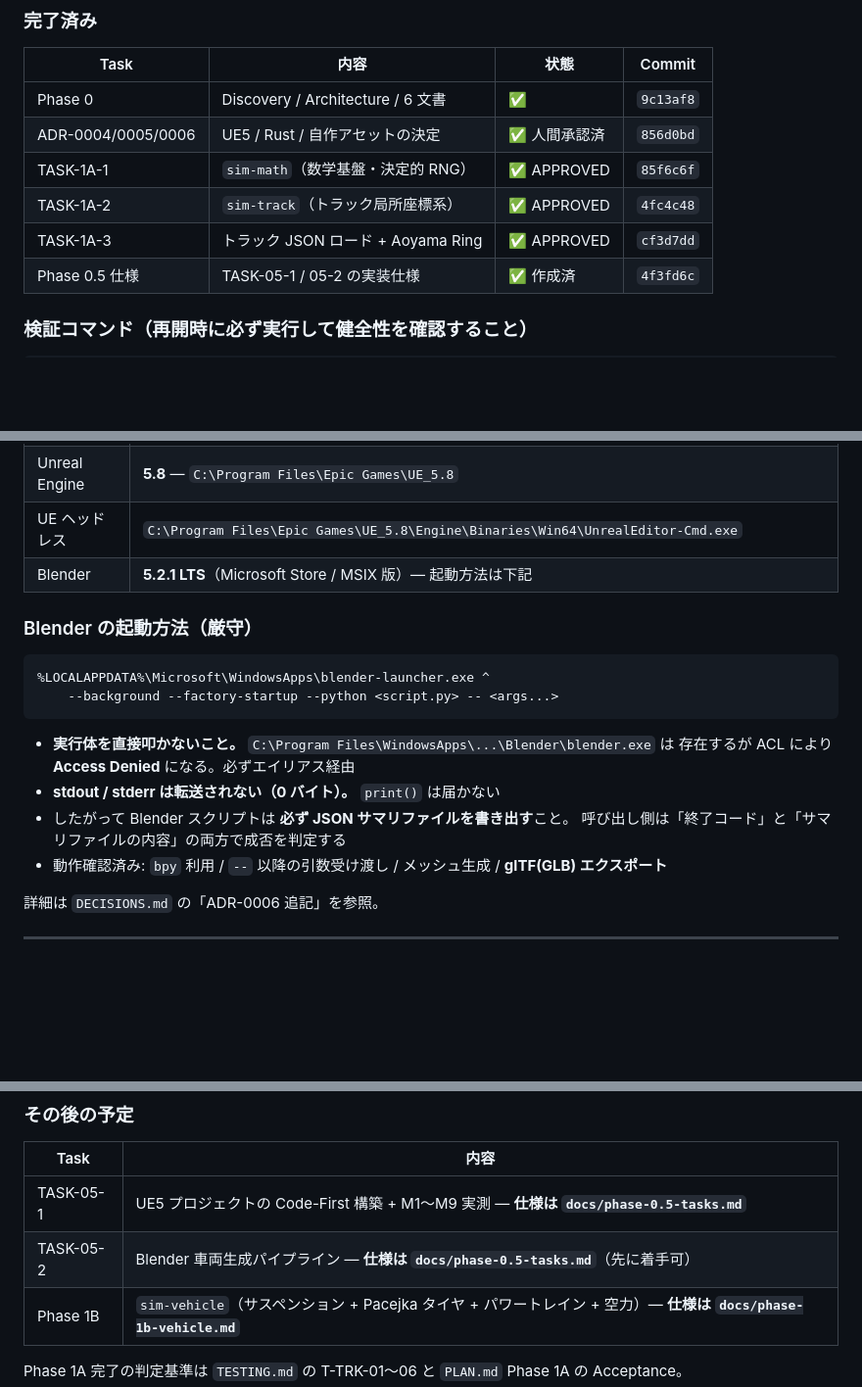
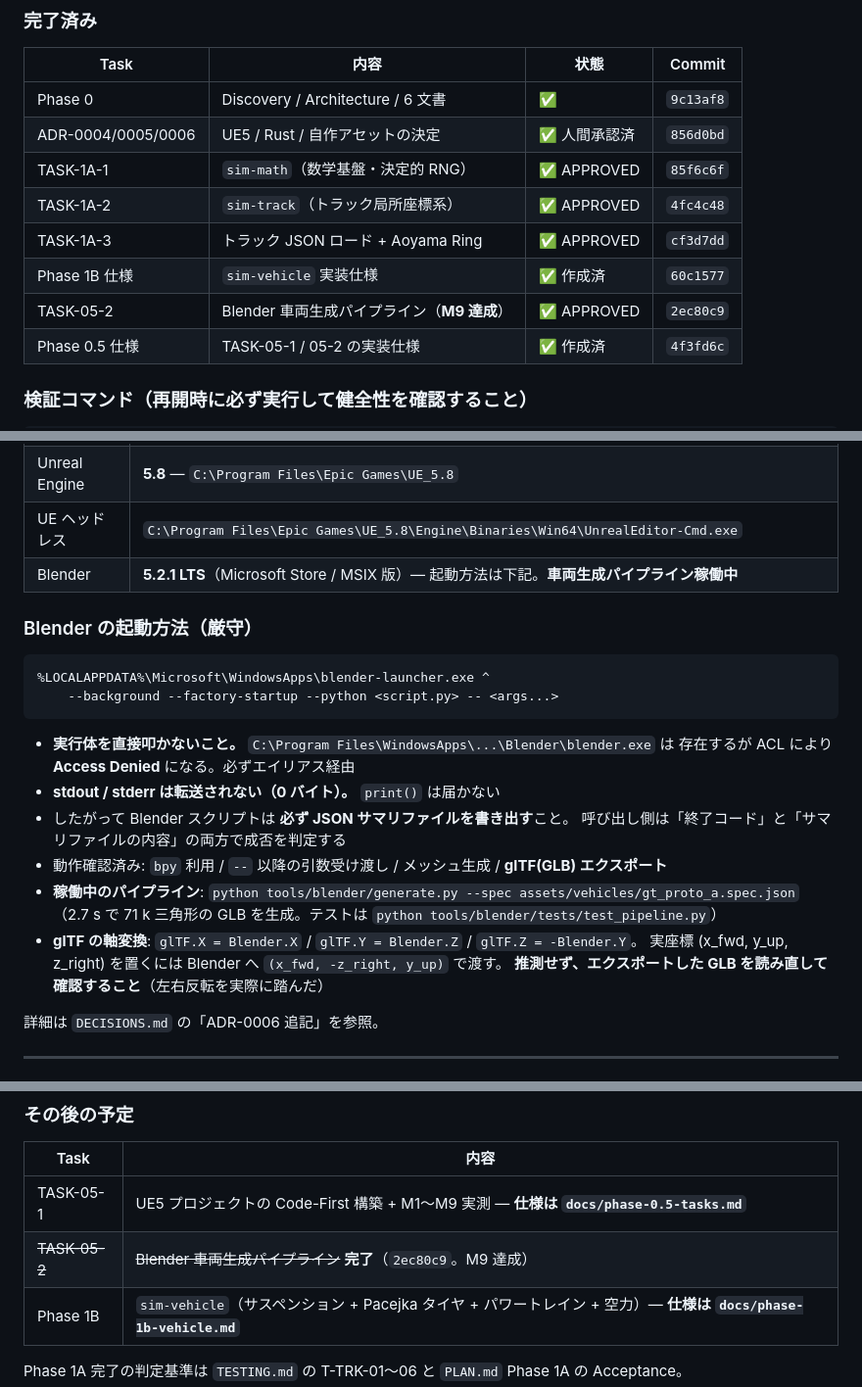
Before and after one commit to oh12kj-dot/Racing, a Markdown page: HANDOFF.md, 3 parts joined by grey strips. Shown at 98% size. GitHub-like rendering; blank space fills up the shorter version.

Commit message:
docs: record TASK-05-2 approval
Co-Authored-By: Claude Opus 5 <noreply@anthropic.com>

```diff
--- a/HANDOFF.md
+++ b/HANDOFF.md
@@ -49,6 +49,8 @@ Last updated: 2026-09-07（TASK-1A-3 完了時点）
 | TASK-1A-1 | `sim-math`（数学基盤・決定的 RNG） | ✅ APPROVED | `85f6c6f` |
 | TASK-1A-2 | `sim-track`（トラック局所座標系） | ✅ APPROVED | `4fc4c48` |
 | TASK-1A-3 | トラック JSON ロード + Aoyama Ring | ✅ APPROVED | `cf3d7dd` |
+| Phase 1B 仕様 | `sim-vehicle` 実装仕様 | ✅ 作成済 | `60c1577` |
+| TASK-05-2 | Blender 車両生成パイプライン（**M9 達成**） | ✅ APPROVED | `2ec80c9` |
 | Phase 0.5 仕様 | TASK-05-1 / 05-2 の実装仕様 | ✅ 作成済 | `4f3fd6c` |
 
 ### 検証コマンド（再開時に必ず実行して健全性を確認すること）
@@ -129,7 +131,7 @@ Severity は `CRITICAL / HIGH / MEDIUM / LOW`。
 | WASM | `wasm32-unknown-unknown` ターゲット導入済み / `wasm-pack` 0.15.0 導入済み。**`sim-math` と `sim-track` は wasm32 でビルド確認済み** |
 | Unreal Engine | **5.8** — `C:\Program Files\Epic Games\UE_5.8` |
 | UE ヘッドレス | `C:\Program Files\Epic Games\UE_5.8\Engine\Binaries\Win64\UnrealEditor-Cmd.exe` |
-| Blender | **5.2.1 LTS**（Microsoft Store / MSIX 版）— 起動方法は下記 |
+| Blender | **5.2.1 LTS**（Microsoft Store / MSIX 版）— 起動方法は下記。**車両生成パイプライン稼働中** |
 
 ### Blender の起動方法（厳守）
 
@@ -144,6 +146,11 @@ Severity は `CRITICAL / HIGH / MEDIUM / LOW`。
 - したがって Blender スクリプトは **必ず JSON サマリファイルを書き出す**こと。
   呼び出し側は「終了コード」と「サマリファイルの内容」の両方で成否を判定する
 - 動作確認済み: `bpy` 利用 / `--` 以降の引数受け渡し / メッシュ生成 / **glTF(GLB) エクスポート**
+- **稼働中のパイプライン**: `python tools/blender/generate.py --spec assets/vehicles/gt_proto_a.spec.json`
+  （2.7 s で 71 k 三角形の GLB を生成。テストは `python tools/blender/tests/test_pipeline.py`）
+- **glTF の軸変換**: `glTF.X = Blender.X` / `glTF.Y = Blender.Z` / `glTF.Z = -Blender.Y`。
+  実座標 (x_fwd, y_up, z_right) を置くには Blender へ `(x_fwd, -z_right, y_up)` で渡す。
+  **推測せず、エクスポートした GLB を読み直して確認すること**（左右反転を実際に踏んだ）
 
 詳細は `DECISIONS.md` の「ADR-0006 追記」を参照。
 
@@ -165,7 +172,7 @@ Severity は `CRITICAL / HIGH / MEDIUM / LOW`。
 | Task | 内容 |
 |------|------|
 | TASK-05-1 | UE5 プロジェクトの Code-First 構築 + M1〜M9 実測 — **仕様は `docs/phase-0.5-tasks.md`** |
-| TASK-05-2 | Blender 車両生成パイプライン — **仕様は `docs/phase-0.5-tasks.md`**（先に着手可） |
+| ~~TASK-05-2~~ | ~~Blender 車両生成パイプライン~~ **完了**（`2ec80c9`。M9 達成） |
 | Phase 1B | `sim-vehicle`（サスペンション + Pacejka タイヤ + パワートレイン + 空力）— **仕様は `docs/phase-1b-vehicle.md`** |
 
 Phase 1A 完了の判定基準は `TESTING.md` の T-TRK-01〜06 と `PLAN.md` Phase 1A の Acceptance。
```
Also changed, not shown: TODO.md (+1 -1 lines).
